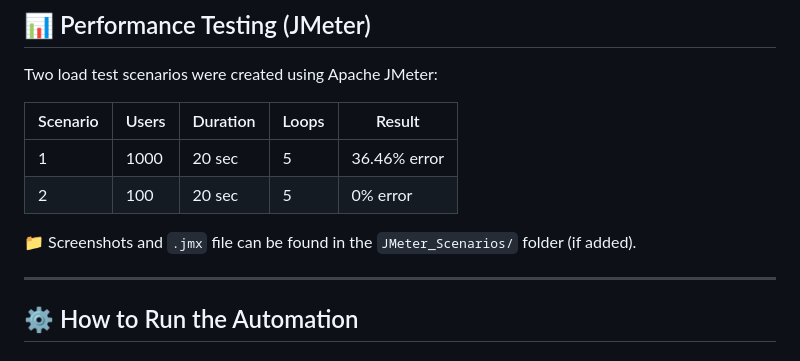
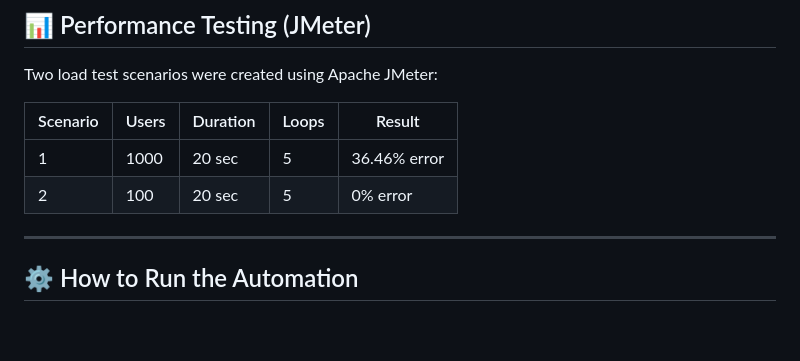
Before and after one commit to TabarakMatalka/QAFinalProjectTesting_Dumyah.com, a Markdown page: README.md, the part around the change. Drawn GitHub-style; blank space fills up the shorter version.

```diff
--- a/README.md
+++ b/README.md
@@ -95,7 +95,7 @@ Two load test scenarios were created using Apache JMeter:
 | 1        | 1000  | 20 sec   | 5     | 36.46% error |
 | 2        | 100   | 20 sec   | 5     | 0% error     |
 
-📁 Screenshots and `.jmx` file can be found in the `JMeter_Scenarios/` folder (if added).
+
 
 ---
 
```
